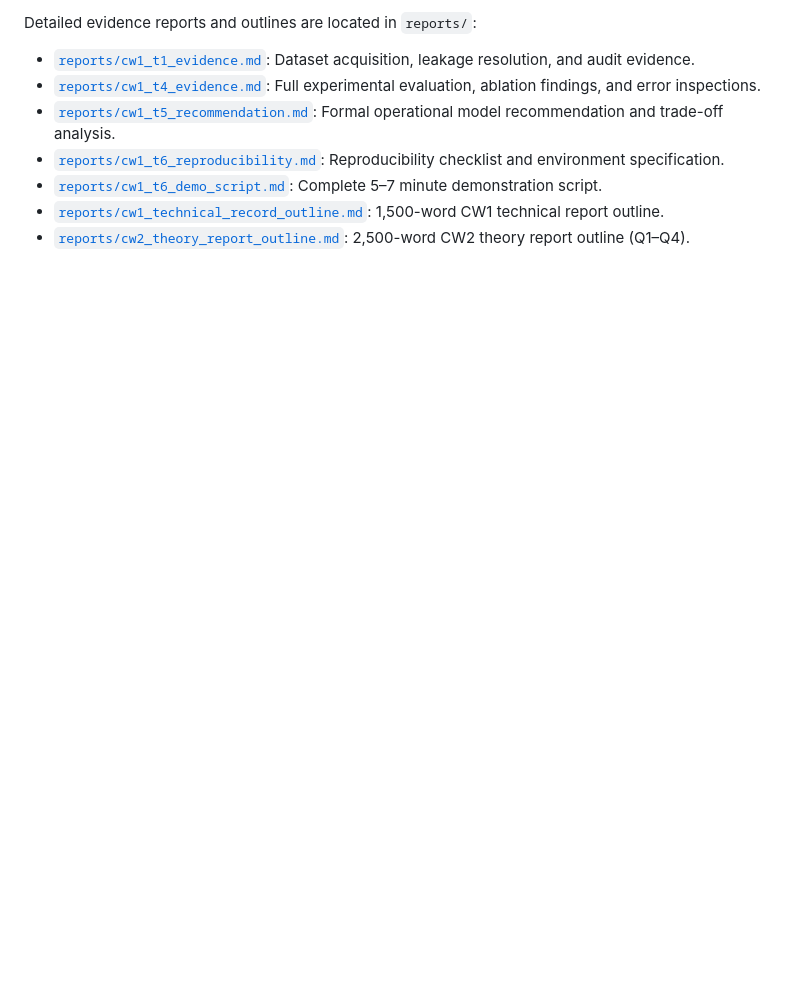
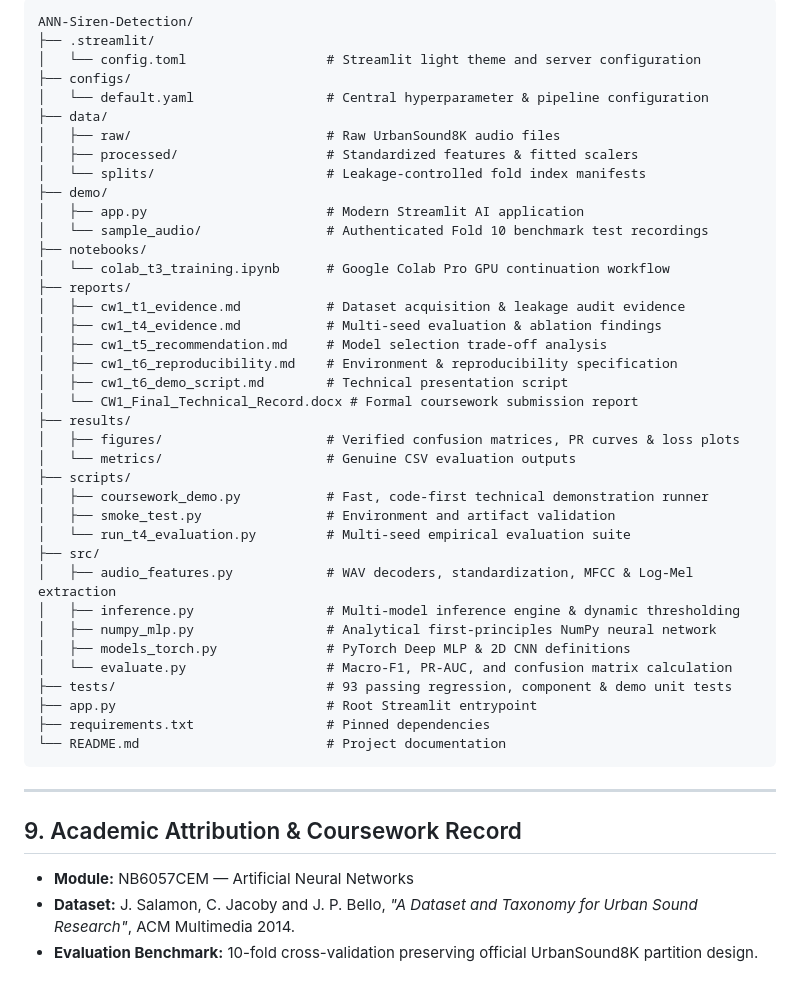
Before and after one commit to HimashaSawani/ANN-Siren-Detection, a Markdown page: README.md, the part around one of its changes. Drawn GitHub-style; blank space fills up the shorter version.

````diff
--- a/README.md
+++ b/README.md
@@ -101,10 +169,49 @@ streamlit run app.py
 
-Detailed evidence reports and outlines are located in `reports/`:
+```text
+ANN-Siren-Detection/
+├── .streamlit/
+│   └── config.toml                  # Streamlit light theme and server configuration
+├── configs/
+│   └── default.yaml                 # Central hyperparameter & pipeline configuration
+├── data/
+│   ├── raw/                         # Raw UrbanSound8K audio files
+│   ├── processed/                   # Standardized features & fitted scalers
+│   └── splits/                      # Leakage-controlled fold index manifests
+├── demo/
+│   ├── app.py                       # Modern Streamlit AI application
+│   └── sample_audio/                # Authenticated Fold 10 benchmark test recordings
+├── notebooks/
+│   └── colab_t3_training.ipynb      # Google Colab Pro GPU continuation workflow
+├── reports/
+│   ├── cw1_t1_evidence.md           # Dataset acquisition & leakage audit evidence
+│   ├── cw1_t4_evidence.md           # Multi-seed evaluation & ablation findings
+│   ├── cw1_t5_recommendation.md     # Model selection trade-off analysis
+│   ├── cw1_t6_reproducibility.md    # Environment & reproducibility specification
+│   ├── cw1_t6_demo_script.md        # Technical presentation script
+│   └── CW1_Final_Technical_Record.docx # Formal coursework submission report
+├── results/
+│   ├── figures/                     # Verified confusion matrices, PR curves & loss plots
+│   └── metrics/                     # Genuine CSV evaluation outputs
+├── scripts/
+│   ├── coursework_demo.py           # Fast, code-first technical demonstration runner
+│   ├── smoke_test.py                # Environment and artifact validation
+│   └── run_t4_evaluation.py         # Multi-seed empirical evaluation suite
+├── src/
+│   ├── audio_features.py            # WAV decoders, standardization, MFCC & Log-Mel extraction
+│   ├── inference.py                 # Multi-model inference engine & dynamic thresholding
+│   ├── numpy_mlp.py                 # Analytical first-principles NumPy neural network
+│   ├── models_torch.py              # PyTorch Deep MLP & 2D CNN definitions
+│   └── evaluate.py                  # Macro-F1, PR-AUC, and confusion matrix calculation
+├── tests/                           # 93 passing regression, component & demo unit tests
+├── app.py                           # Root Streamlit entrypoint
+├── requirements.txt                 # Pinned dependencies
+└── README.md                        # Project documentation
+```
 
-- [`reports/cw1_t1_evidence.md`](file:///D:/ANN-Siren-Detection/reports/cw1_t1_evidence.md): Dataset acquisition, leakage resolution, and audit evidence.
-- [`reports/cw1_t4_evidence.md`](file:///D:/ANN-Siren-Detection/reports/cw1_t4_evidence.md): Full experimental evaluation, ablation findings, and error inspections.
-- [`reports/cw1_t5_recommendation.md`](file:///D:/ANN-Siren-Detection/reports/cw1_t5_recommendation.md): Formal operational model recommendation and trade-off analysis.
-- [`reports/cw1_t6_reproducibility.md`](file:///D:/ANN-Siren-Detection/reports/cw1_t6_reproducibility.md): Reproducibility checklist and environment specification.
-- [`reports/cw1_t6_demo_script.md`](file:///D:/ANN-Siren-Detection/reports/cw1_t6_demo_script.md): Complete 5–7 minute demonstration script.
-- [`reports/cw1_technical_record_outline.md`](file:///D:/ANN-Siren-Detection/reports/cw1_technical_record_outline.md): 1,500-word CW1 technical report outline.
-- [`reports/cw2_theory_report_outline.md`](file:///D:/ANN-Siren-Detection/reports/cw2_theory_report_outline.md): 2,500-word CW2 theory report outline (Q1–Q4).
+---
+
+## 9. Academic Attribution & Coursework Record
+
+- **Module:** NB6057CEM — Artificial Neural Networks
+- **Dataset:** J. Salamon, C. Jacoby and J. P. Bello, *"A Dataset and Taxonomy for Urban Sound Research"*, ACM Multimedia 2014.
+- **Evaluation Benchmark:** 10-fold cross-validation preserving official UrbanSound8K partition design.
````
Also changed, not shown: other parts of README.md (+119 -51 lines), docs/images/streamlit-demo.png (added).
